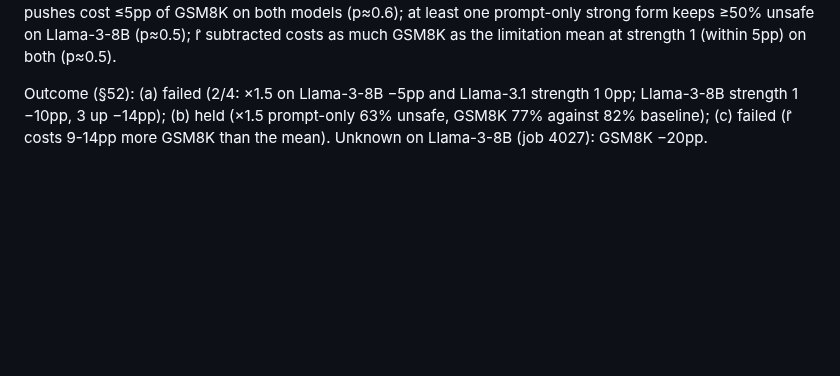
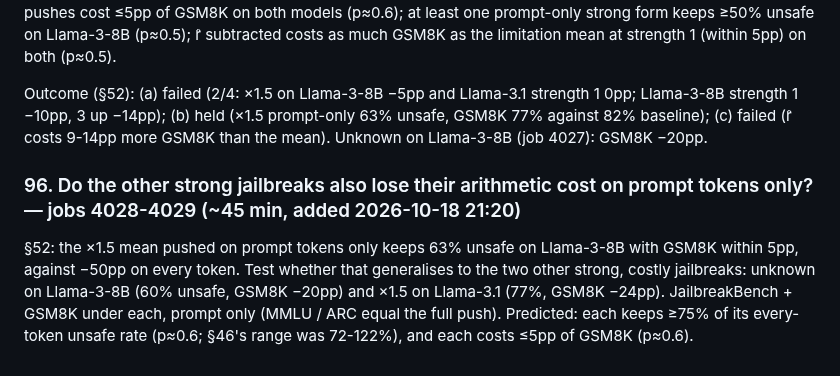
Before and after one commit to Darby79797/llm-refusal, a Markdown page: PROPOSED_PLANS.md, the part around the change. Drawn GitHub-style; blank space fills up the shorter version.

Commit message:
Plan 96 queued (jobs 4028-4029, ~45 min): unknown on Llama-3-8B and x1.5 on Llama-3.1 pushed on prompt tokens only, JailbreakBench + GSM8K
Co-Authored-By: Claude Opus 5.5 <noreply@anthropic.com>

```diff
--- a/PROPOSED_PLANS.md
+++ b/PROPOSED_PLANS.md
@@ -1199,3 +1199,11 @@ prompt-only strong form keeps ≥50% unsafe on Llama-3-8B (p≈0.5); r̂ subtrac
 mean at strength 1 (within 5pp) on both (p≈0.5).
 
 Outcome (§52): (a) failed (2/4: ×1.5 on Llama-3-8B −5pp and Llama-3.1 strength 1 0pp; Llama-3-8B strength 1 −10pp, 3 up −14pp); (b) held (×1.5 prompt-only 63% unsafe, GSM8K 77% against 82% baseline); (c) failed (r̂ costs 9-14pp more GSM8K than the mean). Unknown on Llama-3-8B (job 4027): GSM8K −20pp.
+
+### 96. Do the other strong jailbreaks also lose their arithmetic cost on prompt tokens only? — jobs 4028-4029 (~45 min, added 2026-10-18 21:20)
+
+§52: the ×1.5 mean pushed on prompt tokens only keeps 63% unsafe on Llama-3-8B with GSM8K within 5pp, against −50pp on
+every token. Test whether that generalises to the two other strong, costly jailbreaks: unknown on Llama-3-8B (60%
+unsafe, GSM8K −20pp) and ×1.5 on Llama-3.1 (77%, GSM8K −24pp). JailbreakBench + GSM8K under each, prompt only
+(MMLU / ARC equal the full push). Predicted: each keeps ≥75% of its every-token unsafe rate (p≈0.6; §46's range was
+72-122%), and each costs ≤5pp of GSM8K (p≈0.6).
```
